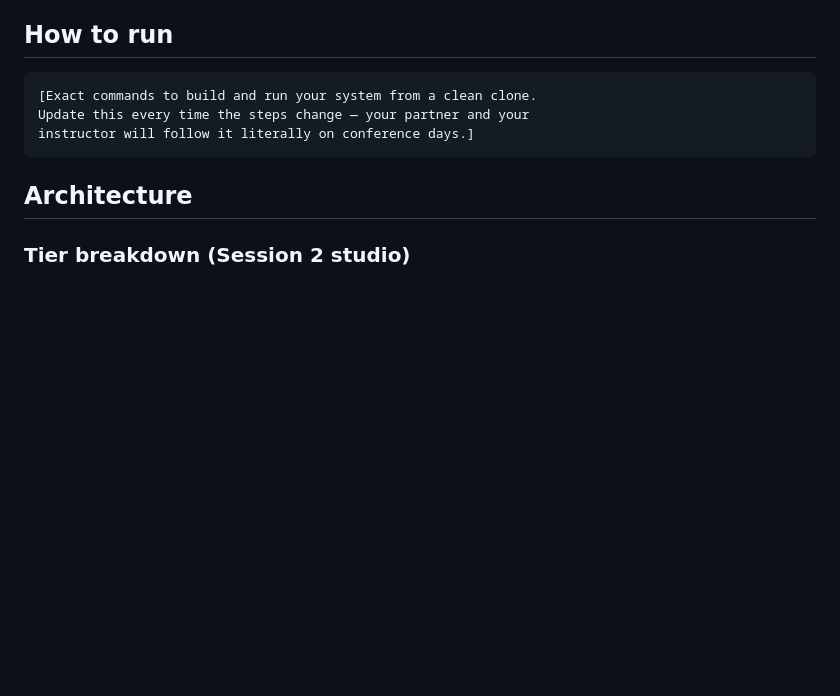
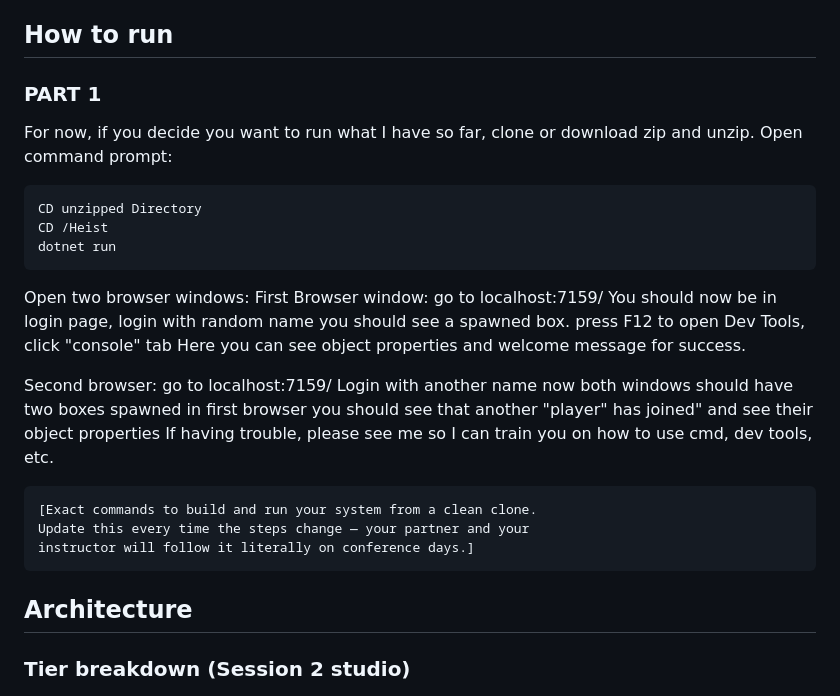
Before and after one commit to esway001/cen5064-project-swayne, a Markdown page: README.md, the part around the change. Drawn GitHub-style; blank space fills up the shorter version.

Commit message:
Update README.md
Added instructions for current iteration of project. Should be simple, unzip downloaded repo or clone repo
run command prompt and navigate to repo folder and then go to /Heist/ folder in command prompt
use 'dotnet run' command to run software and use two windows with browser and follow localhost link

````diff
--- a/README.md
+++ b/README.md
@@ -18,6 +18,25 @@ objective completion. Testing will be demonstrable with local tests and multipla
 motivations include a desire to strengthen my Three.js and 3D web dev skills, working with a familiar tech stack, and creating a fun multiplayer experience.
 
 ## How to run
+### PART 1
+For now, if you decide you want to run what I have so far, clone or download zip and unzip. Open command prompt:
+```
+CD unzipped Directory
+CD /Heist
+dotnet run
+```
+Open two browser windows:
+First Browser window: go to localhost:7159/
+You should now be in login page, login with random name
+you should see a spawned box.
+press F12 to open Dev Tools, click "console" tab
+Here you can see object properties and welcome message for success.
+
+Second browser: go to localhost:7159/
+Login with another name
+now both windows should have two boxes spawned
+in first browser you should see that another "player" has joined" and see their object properties
+If having trouble, please see me so I can train you on how to use cmd, dev tools, etc.
 
 ```
 [Exact commands to build and run your system from a clean clone.
````
